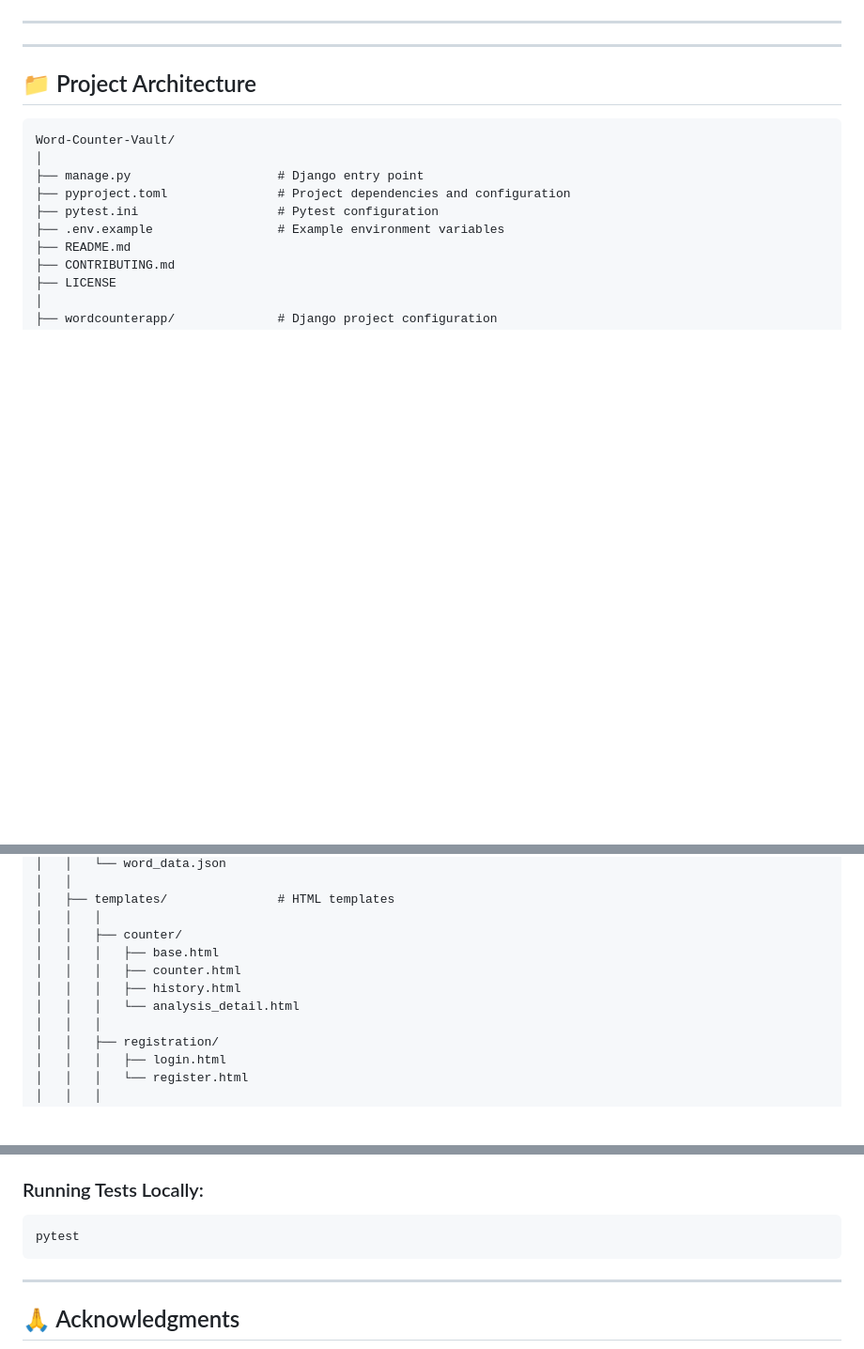
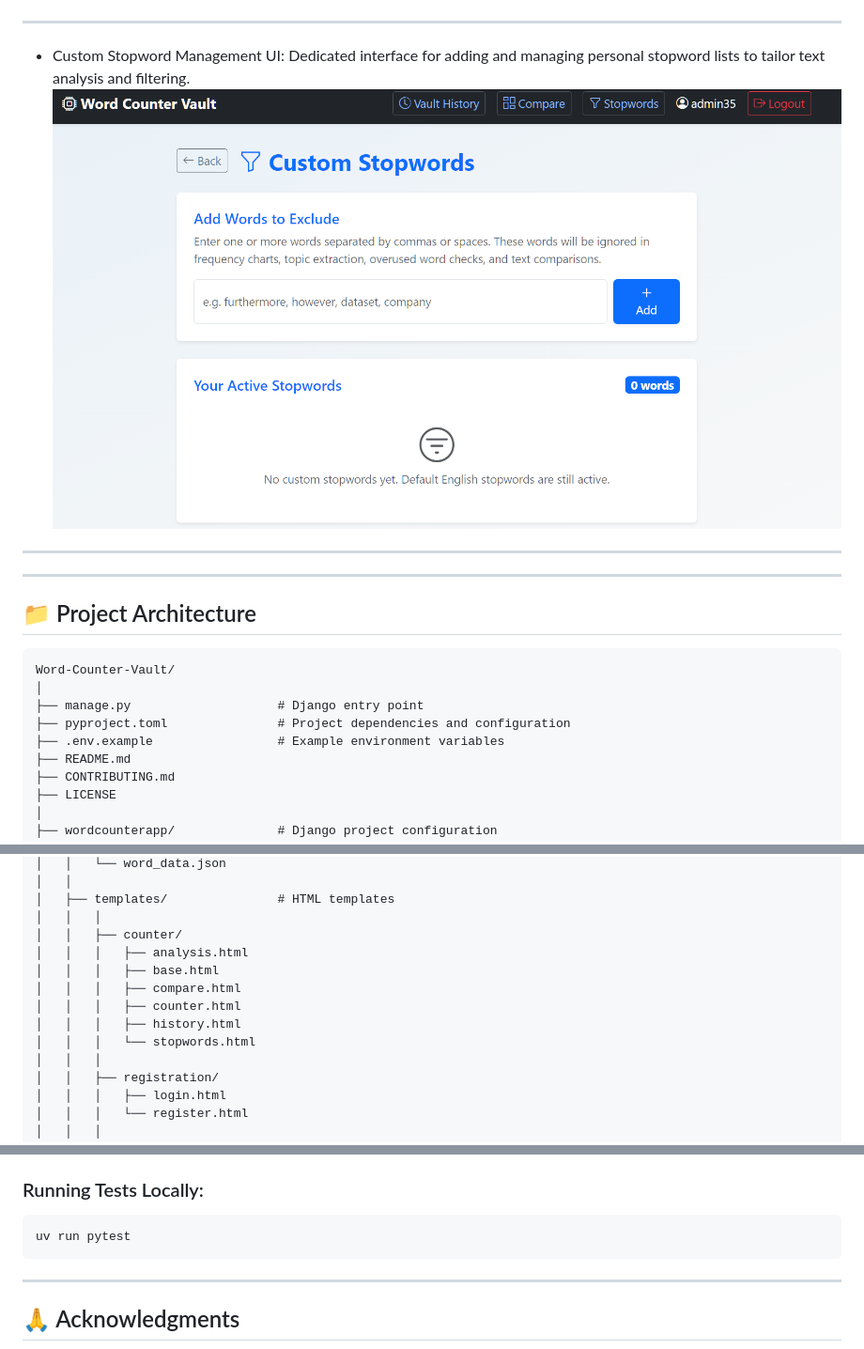
Before and after one commit to reory/Word-Counter-Vault, a Markdown page: README.md, 3 parts joined by grey strips. Shown at 94% size. GitHub-like rendering; pictures changed too: screenshots/stopwords.png (added); folded sections open; blank space fills up the shorter version.

Commit message:
- Updated README.md and added stopword screenshot. - Removed pytest.ini file in favout of pyproject.toml file. - Added stopwords.html file.

````diff
--- a/README.md
+++ b/README.md
@@ -105,6 +105,9 @@ Low score: Mass-market, accessible level (high school or below).
 ![Comparative Analysis](screenshots/compare2.png)
 ![Comparative Analysis](screenshots/compare3.png)
 ---
+- Custom Stopword Management UI: Dedicated interface for adding and managing personal stopword lists to tailor text analysis and filtering.
+![Custom Stopwords for users](screenshots/stopwords.png)
+---
 </details>
 
 ---
@@ -116,7 +119,6 @@ Word-Counter-Vault/
 │
 ├── manage.py                    # Django entry point
 ├── pyproject.toml               # Project dependencies and configuration
-├── pytest.ini                   # Pytest configuration
 ├── .env.example                 # Example environment variables
 ├── README.md
 ├── CONTRIBUTING.md
@@ -160,10 +162,12 @@ Word-Counter-Vault/
 │   ├── templates/               # HTML templates
 │   │   │
 │   │   ├── counter/
+│   │   │   ├── analysis.html
 │   │   │   ├── base.html
+│   │   │   ├── compare.html
 │   │   │   ├── counter.html
 │   │   │   ├── history.html
-│   │   │   └── analysis_detail.html
+│   │   │   └── stopwords.html
 │   │   │
 │   │   ├── registration/
 │   │   │   ├── login.html
@@ -265,7 +269,7 @@ This project implements a comprehensive automated testing suite using **Pytest**
 ### Running Tests Locally:
 
 ```bash
-pytest
+uv run pytest
 ```
 
 ---
````
Also changed, not shown: other parts of README.md (+1 -1 lines), 16 other files.
